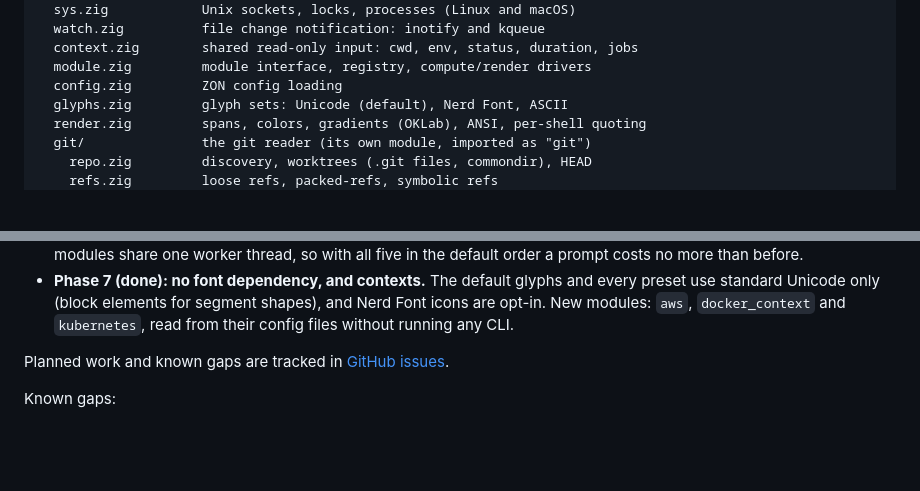
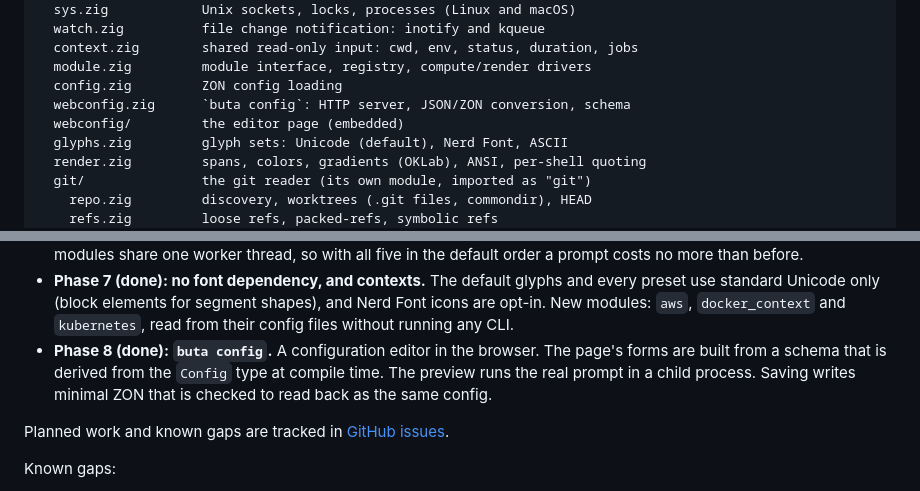
Before and after one commit to Huseynteymurzade28/butaglyph, a Markdown page: docs/internals.md, 2 parts joined by grey strips. Drawn GitHub-style; blank space fills up the shorter version.

```diff
--- a/docs/internals.md
+++ b/docs/internals.md
@@ -152,6 +152,8 @@ src/
   context.zig        shared read-only input: cwd, env, status, duration, jobs
   module.zig         module interface, registry, compute/render drivers
   config.zig         ZON config loading
+  webconfig.zig      `buta config`: HTTP server, JSON/ZON conversion, schema
+  webconfig/         the editor page (embedded)
   glyphs.zig         glyph sets: Unicode (default), Nerd Font, ASCII
   render.zig         spans, colors, gradients (OKLab), ANSI, per-shell quoting
   git/               the git reader (its own module, imported as "git")
@@ -251,6 +253,11 @@ the daemon.
   segment shapes), and Nerd Font icons are opt-in. New modules: `aws`,
   `docker_context` and `kubernetes`, read from their config files without
   running any CLI.
+* **Phase 8 (done): `buta config`.** A configuration editor in the
+  browser. The page's forms are built from a schema that is derived from
+  the `Config` type at compile time. The preview runs the real prompt in
+  a child process. Saving writes minimal ZON that is checked to read back
+  as the same config.
 
 Planned work and known gaps are tracked in
 [GitHub issues](https://github.com/Huseynteymurzade28/butaglyph/issues).
```
Also changed, not shown: README.md (+17 -0 lines), docs/configuration.md (+39 -0 lines), docs/config-editor.png (added), docs/demo.gif, 6 other files.
